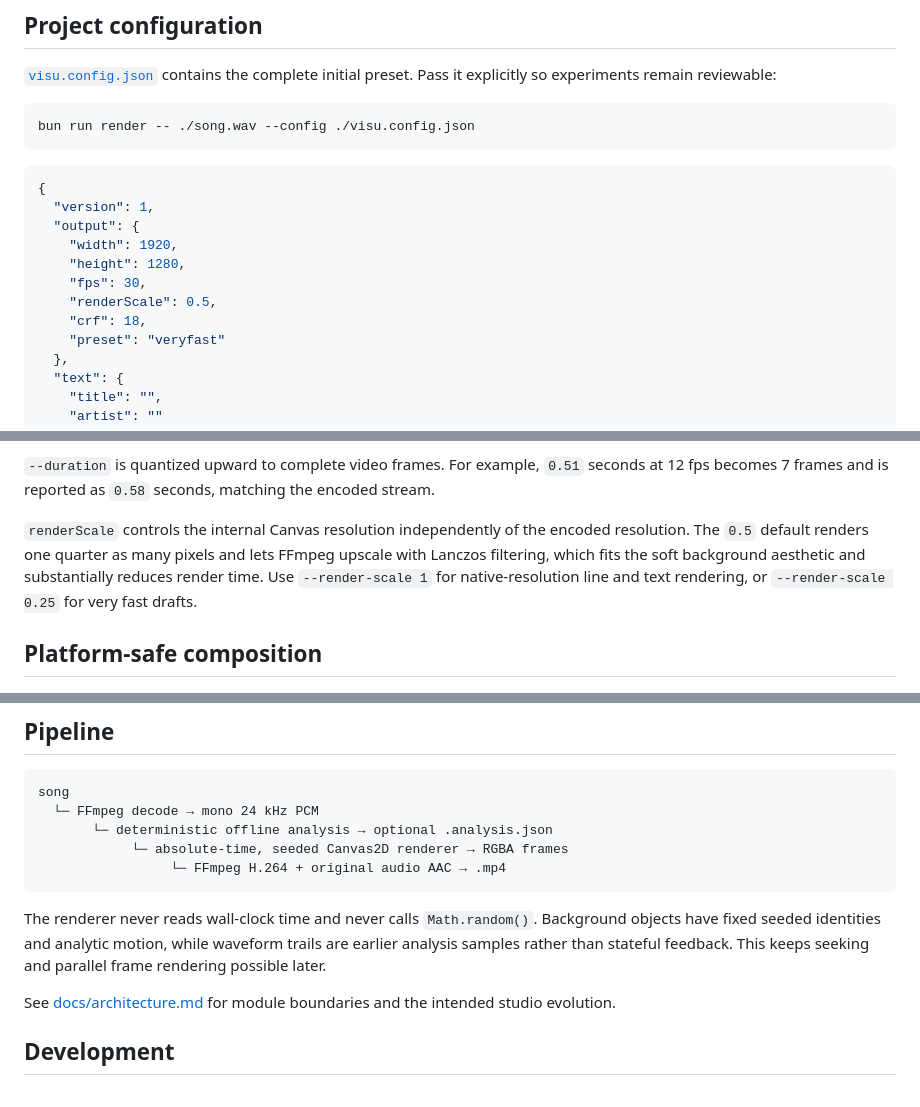
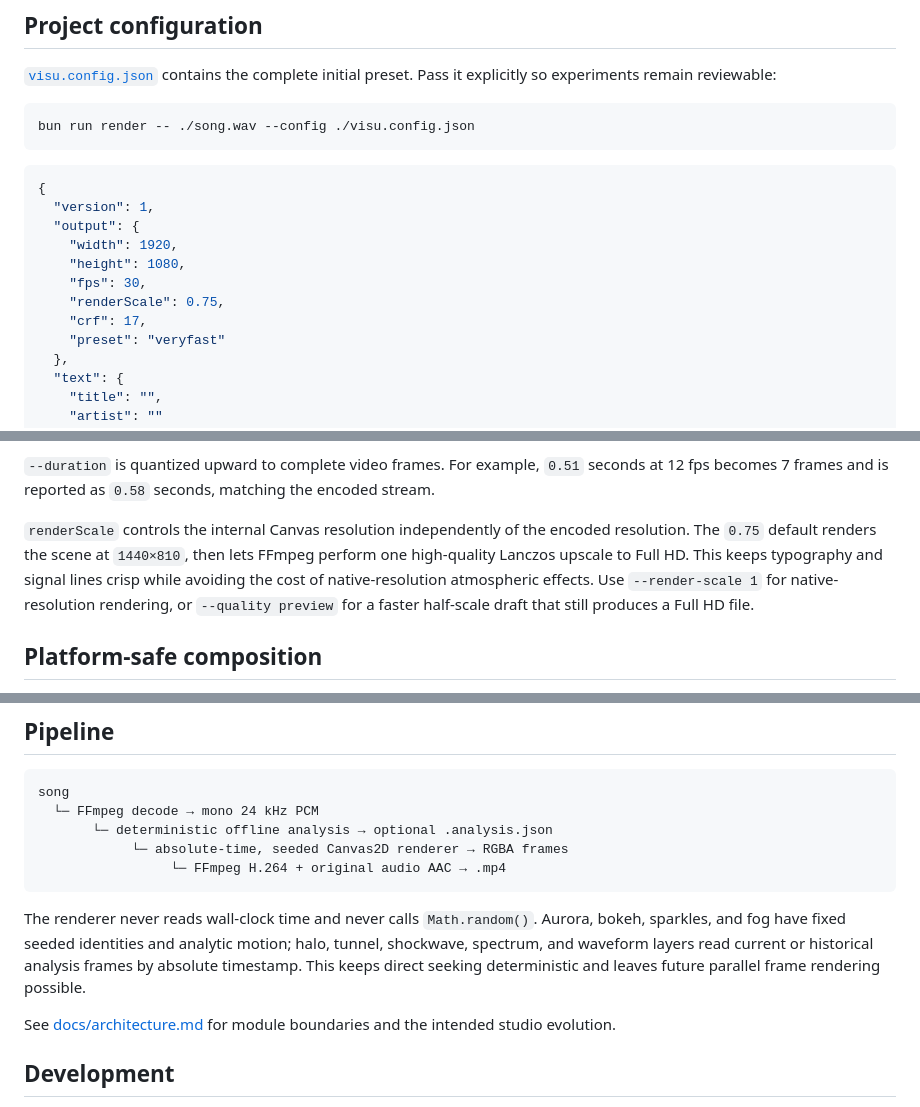
Before and after one commit to voho/visu-visu, a Markdown page: README.md, 3 parts joined by grey strips. Drawn GitHub-style.

````diff
--- a/README.md
+++ b/README.md
@@ -88,10 +90,10 @@ bun run render -- ./song.wav --config ./visu.config.json
   "version": 1,
   "output": {
     "width": 1920,
-    "height": 1280,
+    "height": 1080,
     "fps": 30,
-    "renderScale": 0.5,
-    "crf": 18,
+    "renderScale": 0.75,
+    "crf": 17,
     "preset": "veryfast"
   },
   "text": {
@@ -125,7 +127,7 @@ Dimensions are rounded to even pixels for broadly compatible H.264 output.
 
 `--duration` is quantized upward to complete video frames. For example, `0.51` seconds at 12 fps becomes 7 frames and is reported as `0.58` seconds, matching the encoded stream.
 
-`renderScale` controls the internal Canvas resolution independently of the encoded resolution. The `0.5` default renders one quarter as many pixels and lets FFmpeg upscale with Lanczos filtering, which fits the soft background aesthetic and substantially reduces render time. Use `--render-scale 1` for native-resolution line and text rendering, or `--render-scale 0.25` for very fast drafts.
+`renderScale` controls the internal Canvas resolution independently of the encoded resolution. The `0.75` default renders the scene at `1440×810`, then lets FFmpeg perform one high-quality Lanczos upscale to Full HD. This keeps typography and signal lines crisp while avoiding the cost of native-resolution atmospheric effects. Use `--render-scale 1` for native-resolution rendering, or `--quality preview` for a faster half-scale draft that still produces a Full HD file.
 
 ## Platform-safe composition
 
@@ -161,7 +163,7 @@ song
                  └─ FFmpeg H.264 + original audio AAC → .mp4
 ```
 
-The renderer never reads wall-clock time and never calls `Math.random()`. Background objects have fixed seeded identities and analytic motion, while waveform trails are earlier analysis samples rather than stateful feedback. This keeps seeking and parallel frame rendering possible later.
+The renderer never reads wall-clock time and never calls `Math.random()`. Aurora, bokeh, sparkles, and fog have fixed seeded identities and analytic motion; halo, tunnel, shockwave, spectrum, and waveform layers read current or historical analysis frames by absolute timestamp. This keeps direct seeking deterministic and leaves future parallel frame rendering possible.
 
 See [docs/architecture.md](./docs/architecture.md) for module boundaries and the intended studio evolution.
 
````
Also changed, not shown: other parts of README.md (+9 -7 lines), docs/architecture.md (+10 -9 lines), docs/showcase-loop.png, 16 other files.
